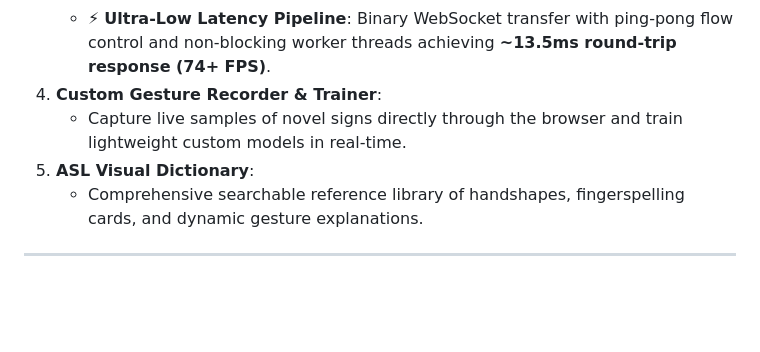
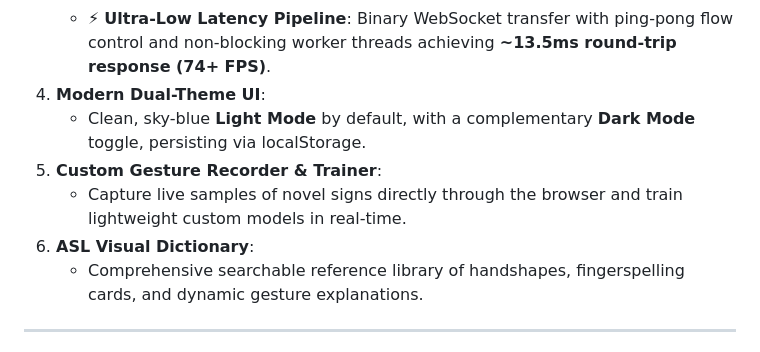
Before and after one commit to buriburi-zaeemon/unmute, a Markdown page: README.md, the part around the change. GitHub-like rendering; blank space fills up the shorter version.

Commit message:
Phase 4: Update README with Light/Dark UI feature

```diff
--- a/README.md
+++ b/README.md
@@ -18,9 +18,11 @@ A real-time American Sign Language (ASL) translator powered by **Google MediaPip
      - **Practice Studio Reference Pose**: Challenges display a side-by-side reference handshape so you can directly mirror the target sign.
    - 🎯 **Gamified Practice Studio**: Real-time hand pose matching bar with score tracking, holding verification timer, and instant feedback.
    - ⚡ **Ultra-Low Latency Pipeline**: Binary WebSocket transfer with ping-pong flow control and non-blocking worker threads achieving **~13.5ms round-trip response (74+ FPS)**.
-4. **Custom Gesture Recorder & Trainer**:
+4. **Modern Dual-Theme UI**:
+   - Clean, sky-blue **Light Mode** by default, with a complementary **Dark Mode** toggle, persisting via localStorage.
+5. **Custom Gesture Recorder & Trainer**:
    - Capture live samples of novel signs directly through the browser and train lightweight custom models in real-time.
-5. **ASL Visual Dictionary**:
+6. **ASL Visual Dictionary**:
    - Comprehensive searchable reference library of handshapes, fingerspelling cards, and dynamic gesture explanations.
 
 ---
```
